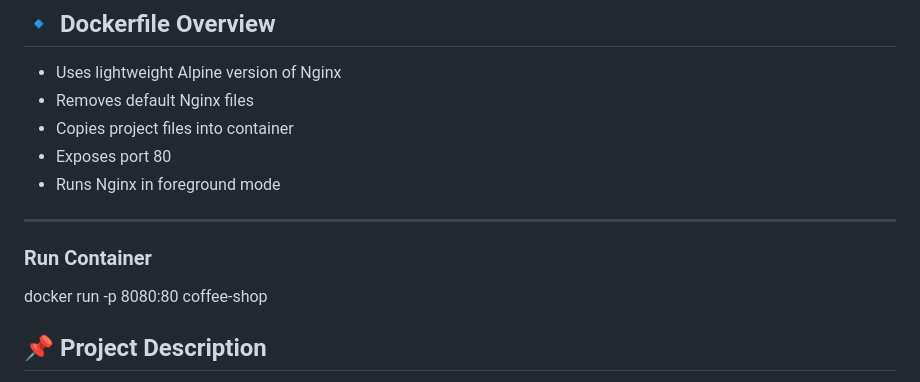
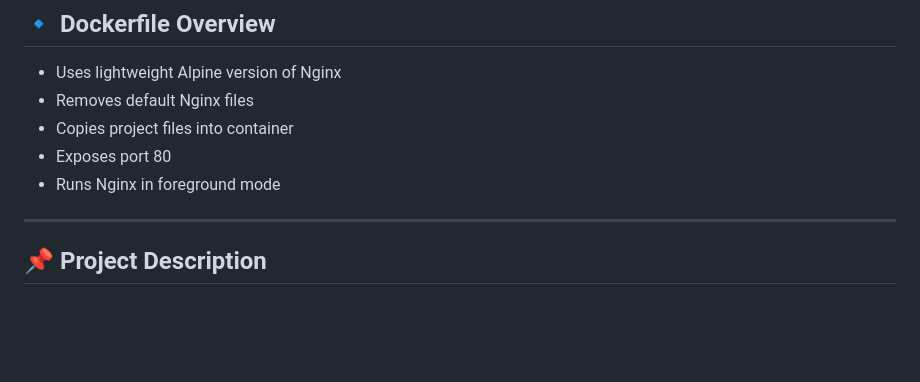
Before and after one commit to Rsathvigan/Coffee-shop, a Markdown page: README.md, the part around one of its changes. Rendered like a GitHub page; blank space fills up the shorter version.

Commit message:
Update README by removing run instructions and image
Removed the 'Run Container' section and updated the image.

```diff
--- a/README.md
+++ b/README.md
@@ -108,9 +108,6 @@ The application is containerized using Docker for portability and consistency.
 - Runs Nginx in foreground mode
 
 ---
-
-### Run Container
-docker run -p 8080:80 coffee-shop
 ## 📌 Project Description
 
 Then open:
```
Also changed, not shown: other parts of README.md (+1 -1 lines).
